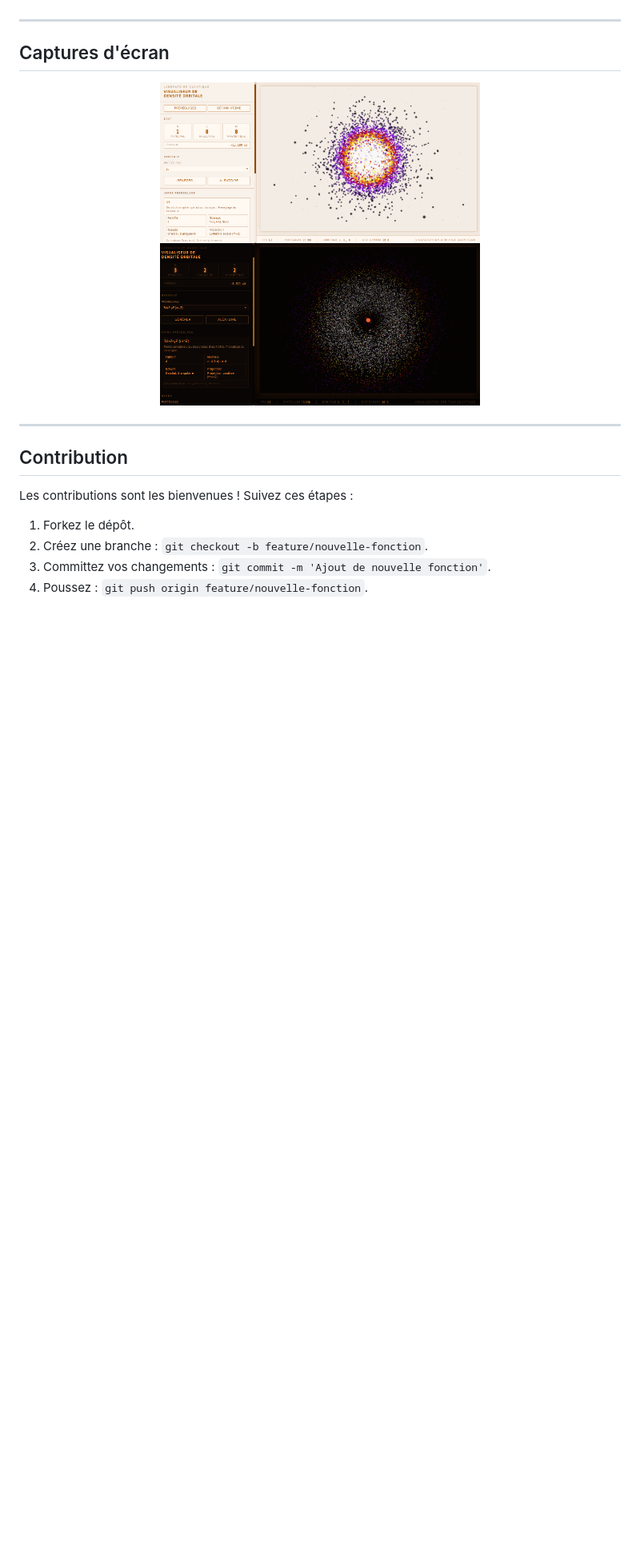
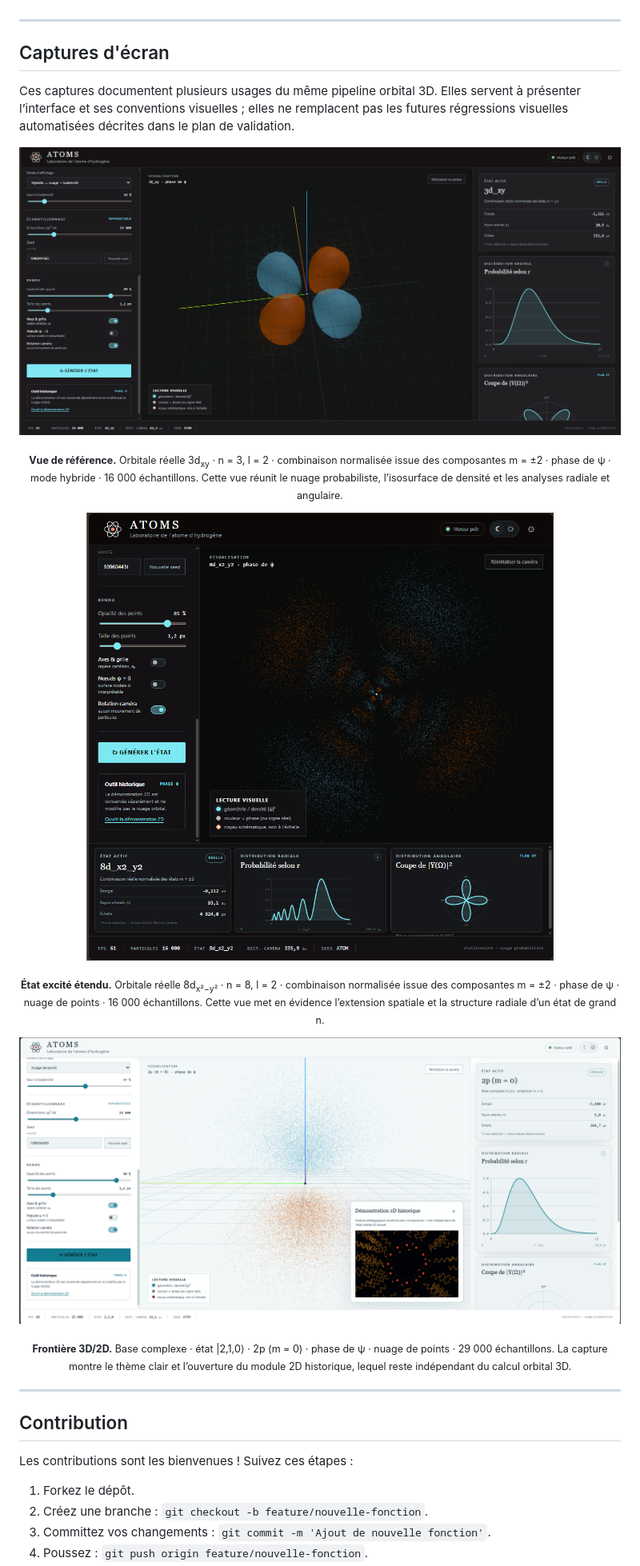
Before and after one commit to Giscolab/Atoms, a Markdown page: README.md, the part around the change printed below. Shown: that part at 80% size. Drawn GitHub-style; pictures changed too: docs/captures/Atoms_2p_m0_phase_nuage_n2_l1_m0_29000_legacy2D.png (added), docs/captures/Atoms_3d_xy_phase_hybride_n3_l2_mpm2_16000.png (added), docs/captures/Atoms_8d_x2-y2_phase_nuage_n8_l2_mpm2_16000.png (added); blank space fills up the shorter version.

```diff
--- a/README.md
+++ b/README.md
@@ -169,9 +173,29 @@ Three.js et les outils de développement sont installés de façon reproductible
 
 ## Captures d'écran
 
+Ces captures documentent plusieurs usages du même pipeline orbital 3D. Elles servent à présenter
+l’interface et ses conventions visuelles ; elles ne remplacent pas les futures régressions visuelles
+automatisées décrites dans le plan de validation.
+
 <p align="center">
-  <img src="Orbitale 1s.png" width="400" alt="Orbitale 1s">
-  <img src="3dx2-y2 (m=2).png" width="400" alt="Orbitale 3dx2-y2 (m=2)">
+  <img src="docs/captures/Atoms_3d_xy_phase_hybride_n3_l2_mpm2_16000.png" width="900" alt="Orbitale réelle 3d_xy en thème sombre, phase de psi, nuage probabiliste et isosurface de densité, avec 16 000 échantillons">
+</p>
+<p align="center">
+  <sub><strong>Vue de référence.</strong> Orbitale réelle 3d<sub>xy</sub> · n = 3, l = 2 · combinaison normalisée issue des composantes m = ±2 · phase de ψ · mode hybride · 16 000 échantillons. Cette vue réunit le nuage probabiliste, l’isosurface de densité et les analyses radiale et angulaire.</sub>
+</p>
+
+<p align="center">
+  <img src="docs/captures/Atoms_8d_x2-y2_phase_nuage_n8_l2_mpm2_16000.png" width="680" alt="Orbitale réelle excitée 8d x carré moins y carré en thème sombre, colorée selon la phase de psi et affichée en nuage de 16 000 échantillons">
+</p>
+<p align="center">
+  <sub><strong>État excité étendu.</strong> Orbitale réelle 8d<sub>x²−y²</sub> · n = 8, l = 2 · combinaison normalisée issue des composantes m = ±2 · phase de ψ · nuage de points · 16 000 échantillons. Cette vue met en évidence l’extension spatiale et la structure radiale d’un état de grand n.</sub>
+</p>
+
+<p align="center">
+  <img src="docs/captures/Atoms_2p_m0_phase_nuage_n2_l1_m0_29000_legacy2D.png" width="900" alt="État 2p sélectionné dans la base complexe, de nombres quantiques n égal à 2, l égal à 1 et m égal à 0, affiché en thème clair avec un nuage de 29 000 échantillons et le panneau 2D historique ouvert séparément">
+</p>
+<p align="center">
+  <sub><strong>Frontière 3D/2D.</strong> Base complexe · état |2,1,0⟩ · 2p (m = 0) · phase de ψ · nuage de points · 29 000 échantillons. La capture montre le thème clair et l’ouverture du module 2D historique, lequel reste indépendant du calcul orbital 3D.</sub>
 </p>
 
 ---
```
Also changed, not shown: other parts of README.md (+5 -1 lines), PLAN.md (+5 -1 lines), docs/SCIENCE.md (+23 -0 lines).
